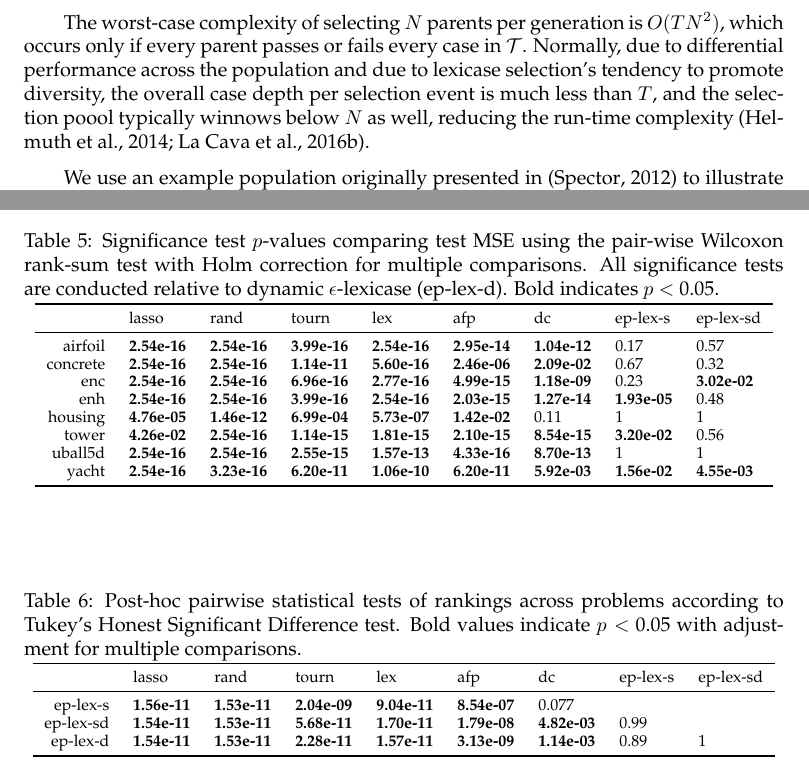
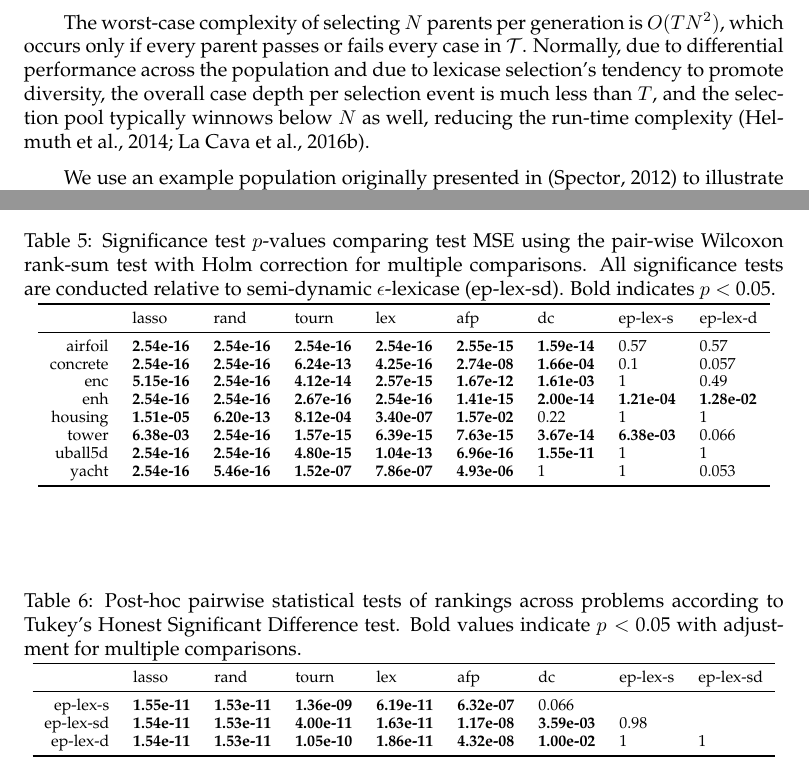
Before and after one commit to lacava/epsilon_lexicase, a LaTeX paper (epsilon_lexicase_journal.tex, which reads tbl_hsd.tex, tbl_wilcox.tex): two parts of pages 4 and 21 of 28, joined at a grey line, cut so that both start at the same text. Compiled offline with pdfLaTeX.

Commit message:
small local changes

```diff
--- a/epsilon_lexicase_journal.tex
+++ b/epsilon_lexicase_journal.tex
@@ -191,7 +191,7 @@ Algorithm 2.1 is very simple to implement because it consists of just a few step
 
 Under lexicase selection, cases in $\mathcal{T}$ can be thought of as filters that reduce the selection pool to the individuals in the pool that are best on that case. It's important to note that each parent selection event constructs a new path through these filters. The filtering strength of the case is affected by two main factors: its difficulty as defined by the number of individuals that pass it, and its order in the selection event, which varies from selection to selection. Regarding case difficulty, consider two extreme examples: if a case is passed by the whole population, then it will perform no filtering, resulting in no selection pressure; if a case is passed by a single individual, that individual will be selected every time the case is considered for a selection pool containing the individual that passes it. This mechanism allows selective pressure to continually shift to individuals that are elite on cases that are not widely solved in $\mathcal{N}$. Because cases appear in various orderings during selection, there is selective pressure for individuals to solve unique {\it subsets} of cases. Lexicase selection thereby accounts not only for the difficulty of individual cases but the difficulty of solving arbitrarily-sized subsets of cases. This selection pressure leads to the preservation of high behavioral diversity during evolution~\citep{helmuth_solving_2014, la_cava_epsilon-lexicase_2016}.
 
-The worst-case complexity of selecting $N$ parents per generation is $O(TN^2)$, which occurs only if every parent passes or fails every case in $\mathcal{T}$. Normally, due to differential performance across the population and due to lexicase selection's tendency to promote diversity, the overall case depth per selection event is much less than $T$, and the selection poool typically winnows below $N$ as well, reducing the run-time complexity~\citep{helmuth_solving_2014,la_cava_epsilon-lexicase_2016}.
+The worst-case complexity of selecting $N$ parents per generation is $O(TN^2)$, which occurs only if every parent passes or fails every case in $\mathcal{T}$. Normally, due to differential performance across the population and due to lexicase selection's tendency to promote diversity, the overall case depth per selection event is much less than $T$, and the selection pool typically winnows below $N$ as well, reducing the run-time complexity~\citep{helmuth_solving_2014,la_cava_epsilon-lexicase_2016}.
 
 We use an example population originally presented in~\citep{spector_assessment_2012} to illustrate some aspects of standard lexicase selection in the following sections. The population, shown in Table~\ref{tbl:ex}, consists of five individuals and four training cases with discrete errors. A graphical example of the filtering mechanism of selection is presented for this example in Figure~\ref{fig:lex_graph}. Each lexicase selection event can be visualized as a randomized depth-first pass through the training cases. Figure~\ref{fig:lex_graph} shows four example selection events represented by different line types. The populations are winnowed at each case to the elites until single individuals, shown with diamond-shaped nodes, are selected.
 
--- a/tbl_hsd.tex
+++ b/tbl_hsd.tex
@@ -9,9 +9,9 @@
   \toprule
  & lasso & rand & tourn & lex & afp & dc & ep-lex-s & ep-lex-sd \\
   \midrule
-ep-lex-s & {\bf 1.56e-11} & {\bf 1.53e-11} & {\bf 2.04e-09} & {\bf 9.04e-11} & {\bf 8.54e-07} & 0.077 &  &  \\
-  ep-lex-sd & {\bf 1.54e-11} & {\bf 1.53e-11} & {\bf 5.68e-11} & {\bf 1.70e-11} & {\bf 1.79e-08} & {\bf 4.82e-03} & 0.99 &  \\
-  ep-lex-d & {\bf 1.54e-11} & {\bf 1.53e-11} & {\bf 2.28e-11} & {\bf 1.57e-11} & {\bf 3.13e-09} & {\bf 1.14e-03} & 0.89 &   1 \\
+ep-lex-s & {\bf 1.55e-11} & {\bf 1.53e-11} & {\bf 1.36e-09} & {\bf 6.19e-11} & {\bf 6.32e-07} & 0.066 &  &  \\
+  ep-lex-sd & {\bf 1.54e-11} & {\bf 1.53e-11} & {\bf 4.00e-11} & {\bf 1.63e-11} & {\bf 1.17e-08} & {\bf 3.59e-03} & 0.98 &  \\
+  ep-lex-d & {\bf 1.54e-11} & {\bf 1.53e-11} & {\bf 1.05e-10} & {\bf 1.86e-11} & {\bf 4.32e-08} & {\bf 1.00e-02} &   1 &   1 \\
    \bottomrule
 \end{tabular}
 \endgroup
--- a/tbl_wilcox.tex
+++ b/tbl_wilcox.tex
@@ -1,22 +1,22 @@
 % latex table generated in R 3.2.3 by xtable 1.8-2 package
-% Wed Mar 29 11:11:25 2017
+% Mon Apr 24 14:44:13 2017
 \begin{table}[ht]
 \centering
-\caption{Significance test $p$-values comparing test MSE using the pair-wise Wilcoxon rank-sum test with Holm correction for multiple comparisons. All significance tests are conducted relative to dynamic $\epsilon$-lexicase (ep-lex-d). Bold indicates $p<$ 0.05.}
+\caption{Significance test $p$-values comparing test MSE using the pair-wise Wilcoxon rank-sum test with Holm correction for multiple comparisons. All significance tests are conducted relative to semi-dynamic $\epsilon$-lexicase (ep-lex-sd). Bold indicates $p<$ 0.05.}
 \label{tbl:wilcox}
 \begingroup\footnotesize
 \begin{tabular}{rllllllll}
   \toprule
- & lasso & rand & tourn & lex & afp & dc & ep-lex-s & ep-lex-sd \\
+ & lasso & rand & tourn & lex & afp & dc & ep-lex-s & ep-lex-d \\
   \midrule
-airfoil & {\bf 2.54e-16} & {\bf 2.54e-16} & {\bf 3.99e-16} & {\bf 2.54e-16} & {\bf 2.95e-14} & {\bf 1.04e-12} & 0.17 & 0.57 \\
-  concrete & {\bf 2.54e-16} & {\bf 2.54e-16} & {\bf 1.14e-11} & {\bf 5.60e-16} & {\bf 2.46e-06} & {\bf 2.09e-02} & 0.67 & 0.32 \\
-  enc & {\bf 2.54e-16} & {\bf 2.54e-16} & {\bf 6.96e-16} & {\bf 2.77e-16} & {\bf 4.99e-15} & {\bf 1.18e-09} & 0.23 & {\bf 3.02e-02} \\
-  enh & {\bf 2.54e-16} & {\bf 2.54e-16} & {\bf 3.99e-16} & {\bf 2.54e-16} & {\bf 2.03e-15} & {\bf 1.27e-14} & {\bf 1.93e-05} & 0.48 \\
-  housing & {\bf 4.76e-05} & {\bf 1.46e-12} & {\bf 6.99e-04} & {\bf 5.73e-07} & {\bf 1.42e-02} & 0.11 &   1 &   1 \\
-  tower & {\bf 4.26e-02} & {\bf 2.54e-16} & {\bf 1.14e-15} & {\bf 1.81e-15} & {\bf 2.10e-15} & {\bf 8.54e-15} & {\bf 3.20e-02} & 0.56 \\
-  uball5d & {\bf 2.54e-16} & {\bf 2.54e-16} & {\bf 2.55e-15} & {\bf 1.57e-13} & {\bf 4.33e-16} & {\bf 8.70e-13} &   1 &   1 \\
-  yacht & {\bf 2.54e-16} & {\bf 3.23e-16} & {\bf 6.20e-11} & {\bf 1.06e-10} & {\bf 6.20e-11} & {\bf 5.92e-03} & {\bf 1.56e-02} & {\bf 4.55e-03} \\
+airfoil & {\bf 2.54e-16} & {\bf 2.54e-16} & {\bf 2.54e-16} & {\bf 2.54e-16} & {\bf 2.55e-15} & {\bf 1.59e-14} & 0.57 & 0.57 \\
+  concrete & {\bf 2.54e-16} & {\bf 2.54e-16} & {\bf 6.24e-13} & {\bf 4.25e-16} & {\bf 2.74e-08} & {\bf 1.66e-04} & 0.1 & 0.057 \\
+  enc & {\bf 5.15e-16} & {\bf 2.54e-16} & {\bf 4.12e-14} & {\bf 2.57e-15} & {\bf 1.67e-12} & {\bf 1.61e-03} &   1 & 0.49 \\
+  enh & {\bf 2.54e-16} & {\bf 2.54e-16} & {\bf 2.67e-16} & {\bf 2.54e-16} & {\bf 1.41e-15} & {\bf 2.00e-14} & {\bf 1.21e-04} & {\bf 1.28e-02} \\
+  housing & {\bf 1.51e-05} & {\bf 6.20e-13} & {\bf 8.12e-04} & {\bf 3.40e-07} & {\bf 1.57e-02} & 0.22 &   1 &   1 \\
+  tower & {\bf 6.38e-03} & {\bf 2.54e-16} & {\bf 1.57e-15} & {\bf 6.39e-15} & {\bf 7.63e-15} & {\bf 3.67e-14} & {\bf 6.38e-03} & 0.066 \\
+  uball5d & {\bf 2.54e-16} & {\bf 2.54e-16} & {\bf 4.80e-15} & {\bf 1.04e-13} & {\bf 6.96e-16} & {\bf 1.55e-11} &   1 &   1 \\
+  yacht & {\bf 2.54e-16} & {\bf 5.46e-16} & {\bf 1.52e-07} & {\bf 7.86e-07} & {\bf 4.93e-06} &   1 &   1 & 0.053 \\
    \bottomrule
 \end{tabular}
 \endgroup
```
Also changed, not shown: epsilon_lexicase_journal.pdf, figs/median_case_depth.pdf, figs/regression_boxplots.pdf, figs/regression_novelty.pdf, figs/regression_runtime_boxplots.pdf, figs/regression_training_error.pdf, epsilon_lexicase_journal.tex (2 more changed lines), tbl_hsd.tex (2 more changed lines).
